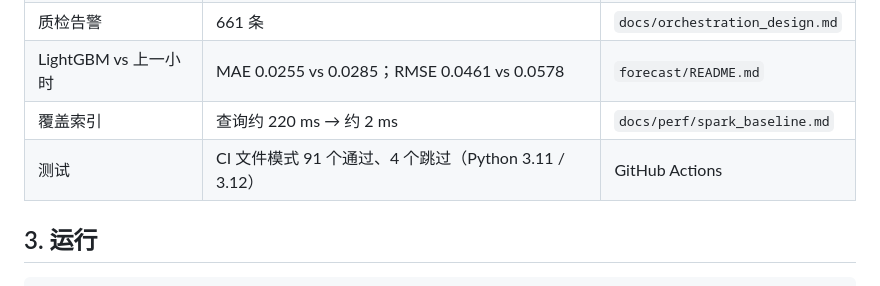
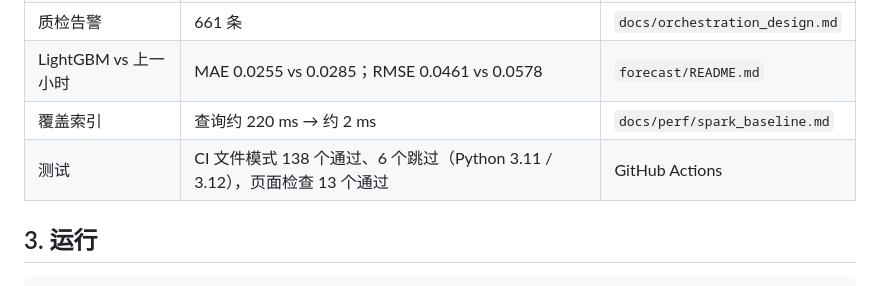
Before and after one commit to inkrhymes/sz-ev-charging, a Markdown page: README.md, the part around the change. GitHub-like rendering.

Commit message:
README：测试数按 main 上 CI（run 40170901755）更新为 138 通过 / 6 跳过，页面检查 13

```diff
--- a/README.md
+++ b/README.md
@@ -33,7 +33,7 @@ UrbanEV 原始 5 分钟 CSV（1,682 站 / 181 天）
 | 质检告警 | 661 条 | `docs/orchestration_design.md` |
 | LightGBM vs 上一小时 | MAE 0.0255 vs 0.0285；RMSE 0.0461 vs 0.0578 | `forecast/README.md` |
 | 覆盖索引 | 查询约 220 ms → 约 2 ms | `docs/perf/spark_baseline.md` |
-| 测试 | CI 文件模式 91 个通过、4 个跳过（Python 3.11 / 3.12） | GitHub Actions |
+| 测试 | CI 文件模式 138 个通过、6 个跳过（Python 3.11 / 3.12），页面检查 13 个通过 | GitHub Actions |
 
 ## 3. 运行
 
```
